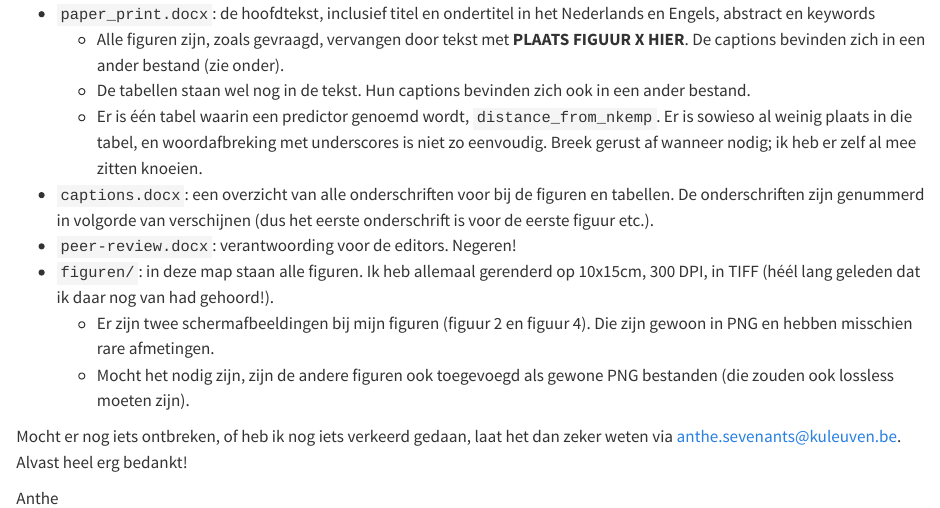
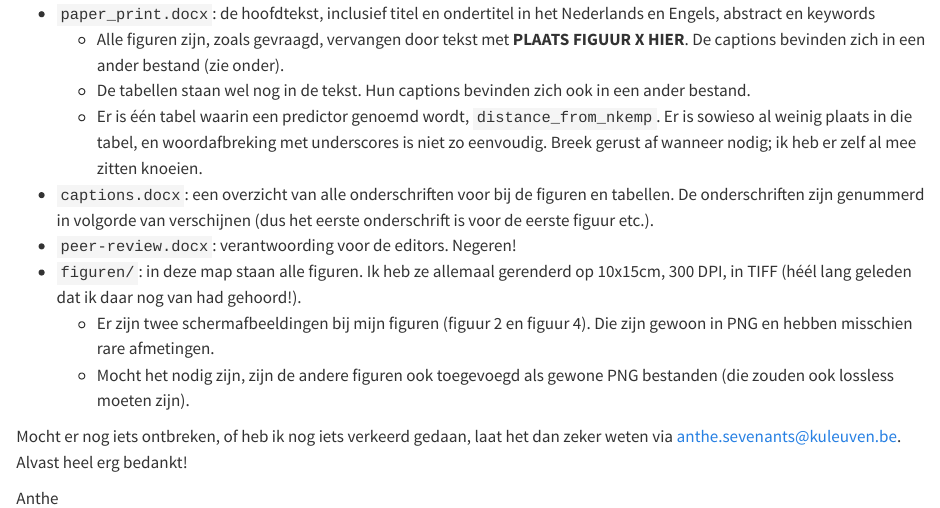
Before and after one commit to AntheSevenants/gij-bent, a Quarto document (paper/letter-to-typesetter.qmd): the page in a window 1100 px wide, from 230 px down. Rendered offline with R 4.5, knitr and Pandoc in place of Quarto, with nearby package versions.

Commit message:
Fix typo

```diff
--- a/paper/letter-to-typesetter.qmd
+++ b/paper/letter-to-typesetter.qmd
@@ -14,7 +14,7 @@ De volgende bestanden zouden inbegrepen moeten zijn:
     - Er is één tabel waarin een predictor genoemd wordt, `distance_from_nkemp`. Er is sowieso al weinig plaats in die tabel, en woordafbreking met underscores is niet zo eenvoudig. Breek gerust af wanneer nodig; ik heb er zelf al mee zitten knoeien.
 - `captions.docx`: een overzicht van alle onderschriften voor bij de figuren en tabellen. De onderschriften zijn genummerd in volgorde van verschijnen (dus het eerste onderschrift is voor de eerste figuur etc.).
 - `peer-review.docx`: verantwoording voor de editors. Negeren!
-- `figuren/`: in deze map staan alle figuren. Ik heb allemaal gerenderd op 10x15cm, 300 DPI, in TIFF (héél lang geleden dat ik daar nog van had gehoord!).
+- `figuren/`: in deze map staan alle figuren. Ik heb ze allemaal gerenderd op 10x15cm, 300 DPI, in TIFF (héél lang geleden dat ik daar nog van had gehoord!).
     - Er zijn twee schermafbeeldingen bij mijn figuren (figuur 2 en figuur 4). Die zijn gewoon in PNG en hebben misschien rare afmetingen.
     - Mocht het nodig zijn, zijn de andere figuren ook toegevoegd als gewone PNG bestanden (die zouden ook lossless moeten zijn).
 
```
